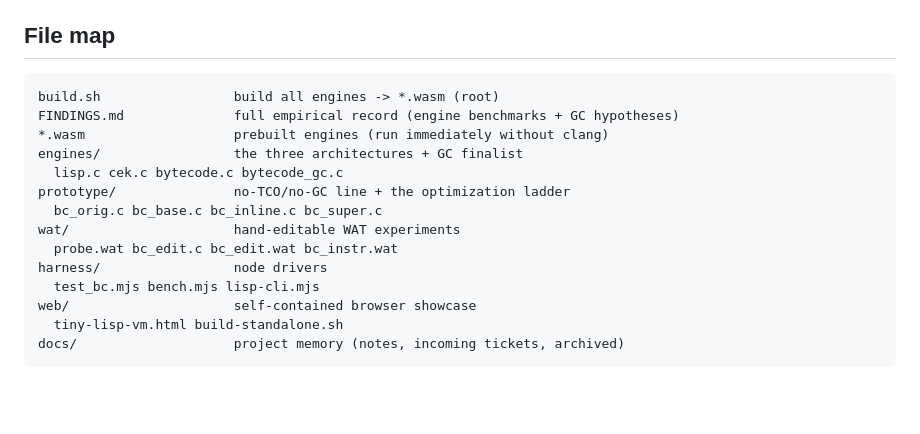
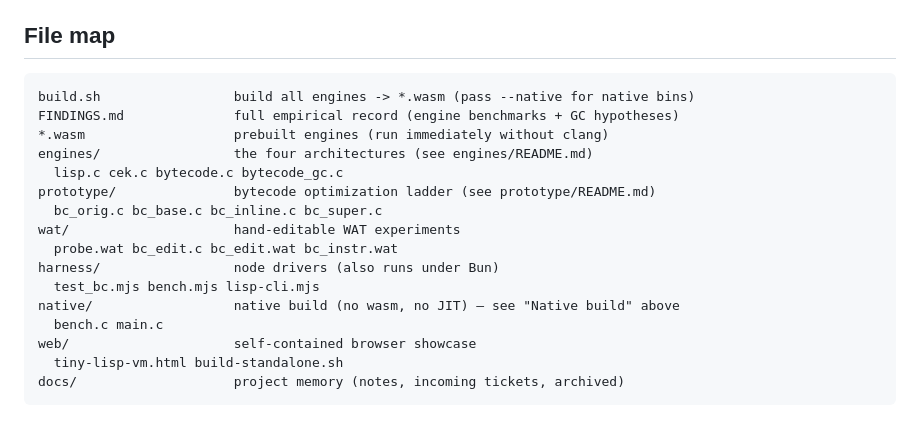
Before and after one commit to mparrett/wallisp, a Markdown page: DEV.md, the part around the change. Rendered like a GitHub page; blank space fills up the shorter version.

Commit message:
docs(dev): reference per-dir READMEs + add native/ to file map
Co-Authored-By: Claude Opus 4.7 (1M context) <noreply@anthropic.com>

````diff
--- a/DEV.md
+++ b/DEV.md
@@ -186,17 +186,19 @@ real Deno port would need `performance.now()` in the bench path.
 ## File map
 
 ```
-build.sh                 build all engines -> *.wasm (root)
+build.sh                 build all engines -> *.wasm (pass --native for native bins)
 FINDINGS.md              full empirical record (engine benchmarks + GC hypotheses)
 *.wasm                   prebuilt engines (run immediately without clang)
-engines/                 the three architectures + GC finalist
+engines/                 the four architectures (see engines/README.md)
   lisp.c cek.c bytecode.c bytecode_gc.c
-prototype/               no-TCO/no-GC line + the optimization ladder
+prototype/               bytecode optimization ladder (see prototype/README.md)
   bc_orig.c bc_base.c bc_inline.c bc_super.c
 wat/                     hand-editable WAT experiments
   probe.wat bc_edit.c bc_edit.wat bc_instr.wat
-harness/                 node drivers
+harness/                 node drivers (also runs under Bun)
   test_bc.mjs bench.mjs lisp-cli.mjs
+native/                  native build (no wasm, no JIT) — see "Native build" above
+  bench.c main.c
 web/                     self-contained browser showcase
   tiny-lisp-vm.html build-standalone.sh
 docs/                    project memory (notes, incoming tickets, archived)
````
